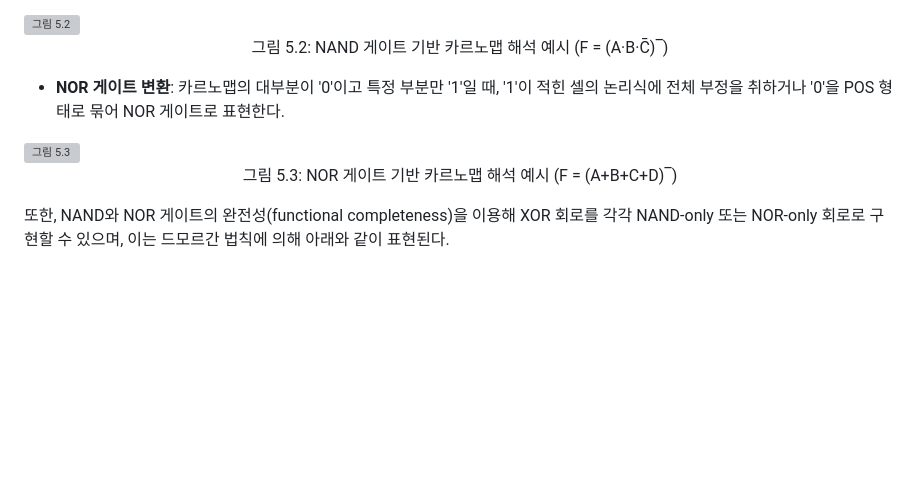
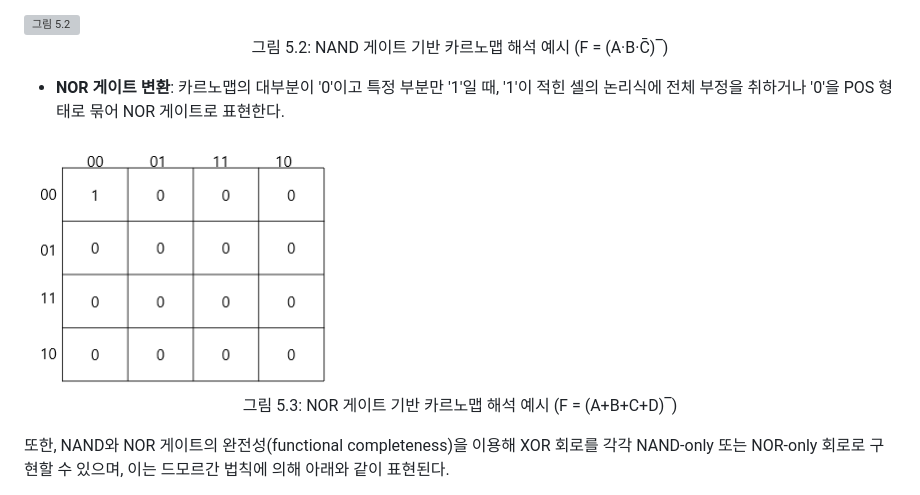
Before and after one commit to inha20/1KMapStructureInvariance, a Markdown page: paper/통합논문_제출준비본.md, the part around the change. GitHub-like rendering; blank space fills up the shorter version; grey boxes are pictures that could not be loaded.

```diff
--- a/paper/통합논문_제출준비본.md
+++ b/paper/통합논문_제출준비본.md
@@ -201,7 +201,7 @@
 
 - **NOR 게이트 변환**: 카르노맵의 대부분이 '0'이고 특정 부분만 '1'일 때, '1'이 적힌 셀의 논리식에 전체 부정을 취하거나 '0'을 POS 형태로 묶어 NOR 게이트로 표현한다.
 
-<img width="309" height="305" alt="그림 5.3" src="../images/fig5_3_nor_kmap.png" />
+<img width="309" height="305" alt="그림 5.3" src="../images/(A+B+C+D)bar.png" />
   <p align="center">그림 5.3: NOR 게이트 기반 카르노맵 해석 예시 (F = (A+B+C+D)‾)</p>
 
 또한, NAND와 NOR 게이트의 완전성(functional completeness)을 이용해 XOR 회로를 각각 NAND-only 또는 NOR-only 회로로 구현할 수 있으며, 이는 드모르간 법칙에 의해 아래와 같이 표현된다.
```
